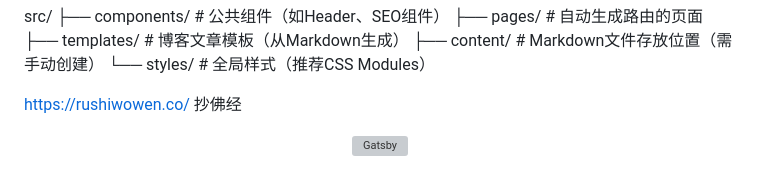
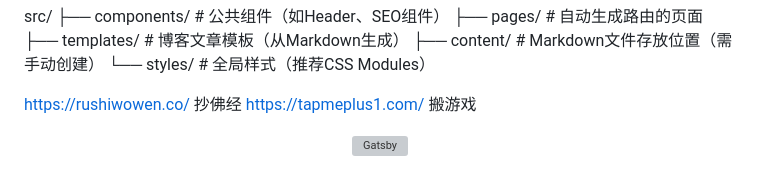
Before and after one commit to GeekWangC/WangChao, a Markdown page: README.md, the part around the change. Rendered like a GitHub page; grey boxes are pictures that could not be loaded.

```diff
--- a/README.md
+++ b/README.md
@@ -7,6 +7,7 @@ src/
 └── styles/        # 全局样式（推荐CSS Modules）
 
 https://rushiwowen.co/  抄佛经
+https://tapmeplus1.com/  搬游戏
 
 
 
```
